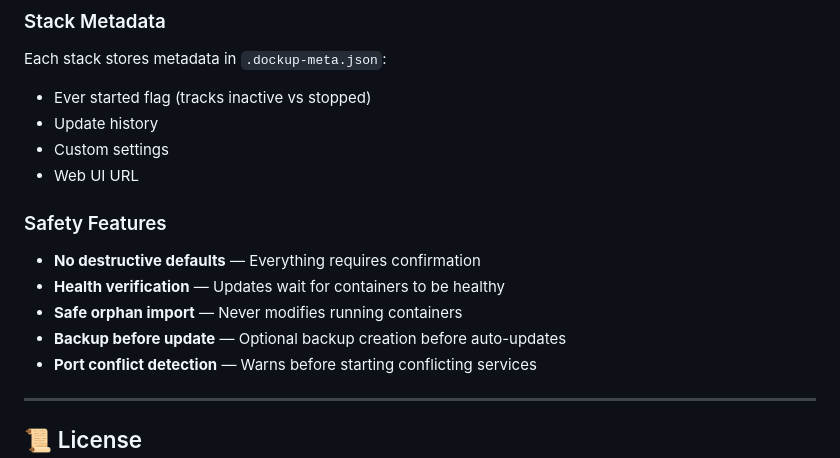
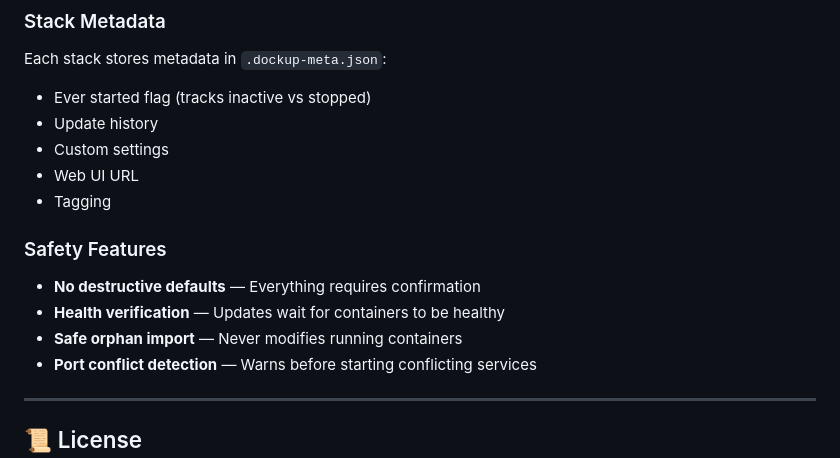
Before and after one commit to ChristoffBo/dockup, a Markdown page: dockup/README.md, the part around the change. GitHub-like rendering.

```diff
--- a/dockup/README.md
+++ b/dockup/README.md
@@ -300,12 +300,12 @@ Each stack stores metadata in `.dockup-meta.json`:
 - Update history
 - Custom settings
 - Web UI URL
+- Tagging
 
 ### Safety Features
 - **No destructive defaults** — Everything requires confirmation
 - **Health verification** — Updates wait for containers to be healthy
 - **Safe orphan import** — Never modifies running containers
-- **Backup before update** — Optional backup creation before auto-updates
 - **Port conflict detection** — Warns before starting conflicting services
 
 ---
```
